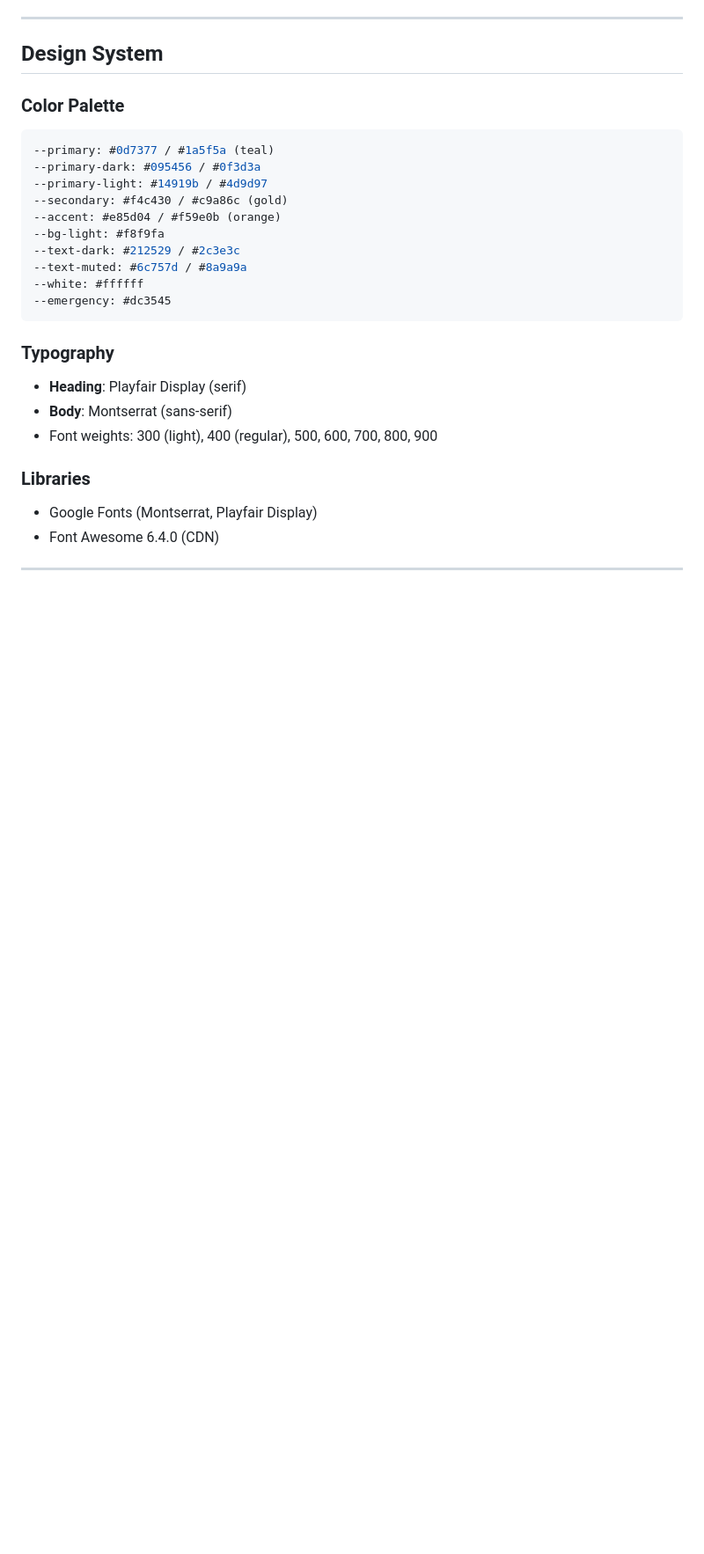
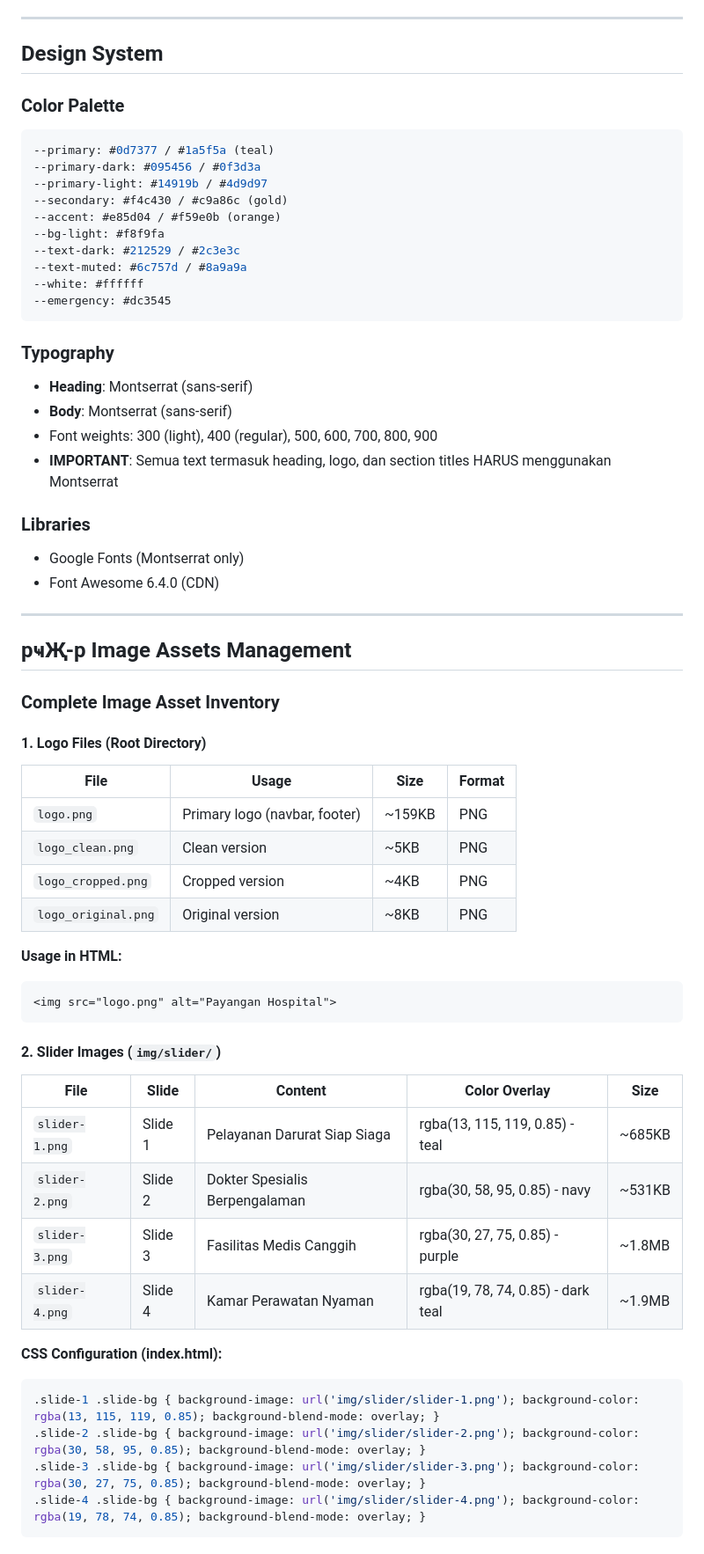
Before and after one commit to prahlad168/Payangan-Hospital, a Markdown page: AGENTS.md, the part around one of its changes. Shown at 88% size. Rendered like a GitHub page; blank space fills up the shorter version.

````diff
--- a/AGENTS.md
+++ b/AGENTS.md
@@ -291,10 +291,47 @@ Jika ada hasil, berarti ada link yang salah.
 ```
 
 ### Typography
-- **Heading**: Playfair Display (serif)
+- **Heading**: Montserrat (sans-serif)
 - **Body**: Montserrat (sans-serif)
 - Font weights: 300 (light), 400 (regular), 500, 600, 700, 800, 900
+- **IMPORTANT**: Semua text termasuk heading, logo, dan section titles HARUS menggunakan Montserrat
 
 ### Libraries
-- Google Fonts (Montserrat, Playfair Display)
+- Google Fonts (Montserrat only)
 - Font Awesome 6.4.0 (CDN)
+
+---
+
+## рҹҖ-p Image Assets Management
+
+### Complete Image Asset Inventory
+
+#### 1. Logo Files (Root Directory)
+| File | Usage | Size | Format |
+|------|-------|------|--------|
+| `logo.png` | Primary logo (navbar, footer) | ~159KB | PNG |
+| `logo_clean.png` | Clean version | ~5KB | PNG |
+| `logo_cropped.png` | Cropped version | ~4KB | PNG |
+| `logo_original.png` | Original version | ~8KB | PNG |
+
+**Usage in HTML:**
+```html
+<img src="logo.png" alt="Payangan Hospital">
+```
+
+#### 2. Slider Images (`img/slider/`)
+| File | Slide | Content | Color Overlay | Size |
+|------|-------|---------|---------------|------|
+| `slider-1.png` | Slide 1 | Pelayanan Darurat Siap Siaga | rgba(13, 115, 119, 0.85) - teal | ~685KB |
+| `slider-2.png` | Slide 2 | Dokter Spesialis Berpengalaman | rgba(30, 58, 95, 0.85) - navy | ~531KB |
+| `slider-3.png` | Slide 3 | Fasilitas Medis Canggih | rgba(30, 27, 75, 0.85) - purple | ~1.8MB |
+| `slider-4.png` | Slide 4 | Kamar Perawatan Nyaman | rgba(19, 78, 74, 0.85) - dark teal | ~1.9MB |
+
+**CSS Configuration (index.html):**
+```css
+.slide-1 .slide-bg { background-image: url('img/slider/slider-1.png'); background-color: rgba(13, 115, 119, 0.85); background-blend-mode: overlay; }
+.slide-2 .slide-bg { background-image: url('img/slider/slider-2.png'); background-color: rgba(30, 58, 95, 0.85); background-blend-mode: overlay; }
+.slide-3 .slide-bg { background-image: url('img/slider/slider-3.png'); background-color: rgba(30, 27, 75, 0.85); background-blend-mode: overlay; }
+.slide-4 .slide-bg { background-image: url('img/slider/slider-4.png'); background-color: rgba(19, 78, 74, 0.85); background-blend-mode: overlay; }
+```
+
````
Also changed, not shown: other parts of AGENTS.md (+118 -0 lines).
